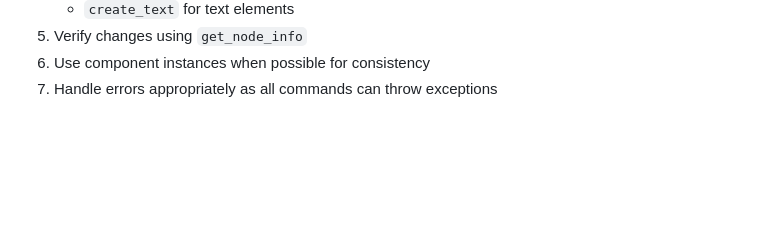
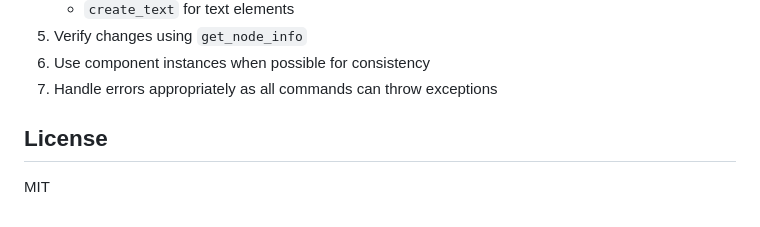
Before and after one commit to luanluan-l/talk-to-msg, a Markdown page: readme.md, the part around the change. Drawn GitHub-style; blank space fills up the shorter version.

Commit message:
Add MIT License section to README
Added license section to the README file.

```diff
--- a/readme.md
+++ b/readme.md
@@ -160,3 +160,6 @@ When working with the Mastergo MCP:
 5. Verify changes using `get_node_info`
 6. Use component instances when possible for consistency
 7. Handle errors appropriately as all commands can throw exceptions
+
+## License
+MIT
```
